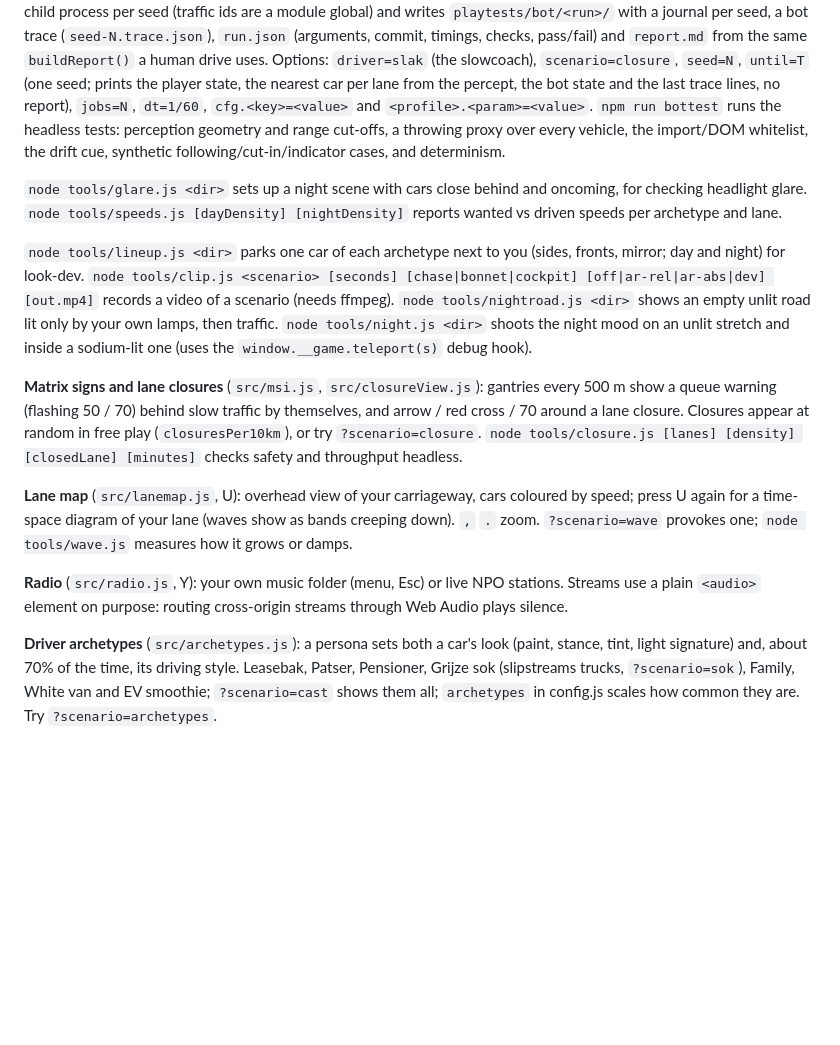
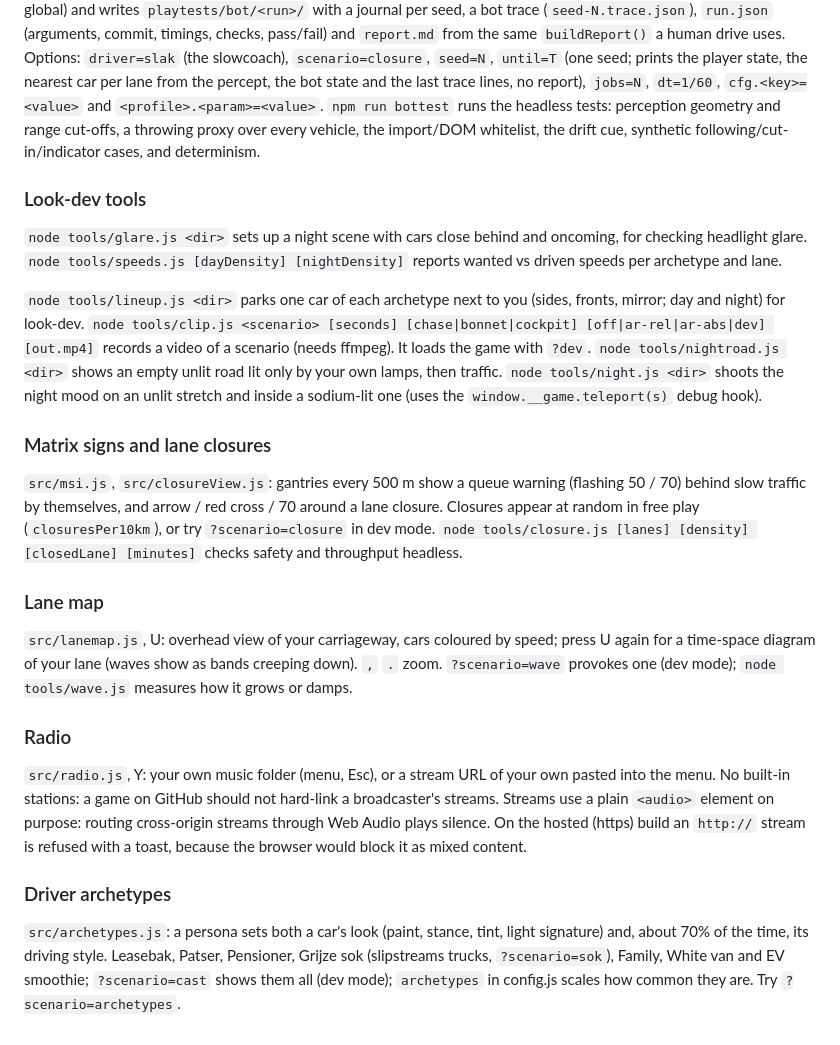
Before and after one commit to mostlikely4r/flow-driving, a Markdown page: README.md, the part around one of its changes. Drawn GitHub-style; blank space fills up the shorter version.

```diff
--- a/README.md
+++ b/README.md
@@ -89,21 +165,35 @@ lane from the percept, the bot state and the last trace lines, no report), `jobs
 perception geometry and range cut-offs, a throwing proxy over every vehicle, the import/DOM
 whitelist, the drift cue, synthetic following/cut-in/indicator cases, and determinism.
 
+### Look-dev tools
+
 `node tools/glare.js <dir>` sets up a night scene with cars close behind and oncoming, for checking headlight glare.
 `node tools/speeds.js [dayDensity] [nightDensity]` reports wanted vs driven speeds per archetype and lane.
 
 `node tools/lineup.js <dir>` parks one car of each archetype next to you (sides, fronts, mirror; day and night) for look-dev.
-`node tools/clip.js <scenario> [seconds] [chase|bonnet|cockpit] [off|ar-rel|ar-abs|dev] [out.mp4]` records a video of a scenario (needs ffmpeg).
+`node tools/clip.js <scenario> [seconds] [chase|bonnet|cockpit] [off|ar-rel|ar-abs|dev] [out.mp4]` records a video of a scenario (needs ffmpeg). It loads the game with `?dev`.
 `node tools/nightroad.js <dir>` shows an empty unlit road lit only by your own lamps, then traffic.
 `node tools/night.js <dir>` shoots the night mood on an unlit stretch and inside a sodium-lit one
 (uses the `window.__game.teleport(s)` debug hook).
 
-**Matrix signs and lane closures** (`src/msi.js`, `src/closureView.js`): gantries every 500 m show a queue warning (flashing 50 / 70) behind slow traffic by themselves, and arrow / red cross / 70 around a lane closure. Closures appear at random in free play (`closuresPer10km`), or try `?scenario=closure`. `node tools/closure.js [lanes] [density] [closedLane] [minutes]` checks safety and throughput headless.
+### Matrix signs and lane closures
 
-**Lane map** (`src/lanemap.js`, U): overhead view of your carriageway, cars coloured by speed; press U again for a time-space diagram of your lane (waves show as bands creeping down). `,` `.` zoom. `?scenario=wave` provokes one; `node tools/wave.js` measures how it grows or damps.
+`src/msi.js`, `src/closureView.js`: gantries every 500 m show a queue warning (flashing 50 / 70) behind slow traffic by themselves, and arrow / red cross / 70 around a lane closure. Closures appear at random in free play (`closuresPer10km`), or try `?scenario=closure` in dev mode. `node tools/closure.js [lanes] [density] [closedLane] [minutes]` checks safety and throughput headless.
 
-**Radio** (`src/radio.js`, Y): your own music folder (menu, Esc) or live NPO stations. Streams use a plain `<audio>` element on purpose: routing cross-origin streams through Web Audio plays silence.
+### Lane map
 
-**Driver archetypes** (`src/archetypes.js`): a persona sets both a car's look (paint, stance, tint,
+`src/lanemap.js`, U: overhead view of your carriageway, cars coloured by speed; press U again for a time-space diagram of your lane (waves show as bands creeping down). `,` `.` zoom. `?scenario=wave` provokes one (dev mode); `node tools/wave.js` measures how it grows or damps.
+
+### Radio
+
+`src/radio.js`, Y: your own music folder (menu, Esc), or a stream URL of your own pasted into
+the menu. No built-in stations: a game on GitHub should not hard-link a broadcaster's streams.
+Streams use a plain `<audio>` element on purpose: routing cross-origin streams through Web Audio
+plays silence. On the hosted (https) build an `http://` stream is refused with a toast, because the
+browser would block it as mixed content.
+
+### Driver archetypes
+
+`src/archetypes.js`: a persona sets both a car's look (paint, stance, tint,
 light signature) and, about 70% of the time, its driving style. Leasebak, Patser, Pensioner,
-Grijze sok (slipstreams trucks, `?scenario=sok`), Family, White van and EV smoothie; `?scenario=cast` shows them all; `archetypes` in config.js scales how common they are. Try `?scenario=archetypes`.
+Grijze sok (slipstreams trucks, `?scenario=sok`), Family, White van and EV smoothie; `?scenario=cast` shows them all (dev mode); `archetypes` in config.js scales how common they are. Try `?scenario=archetypes`.
```
Also changed, not shown: other parts of README.md (+97 -21 lines), CONTRIBUTING.md (added, +37 -0 lines), docs/media/cockpit.png (added).
